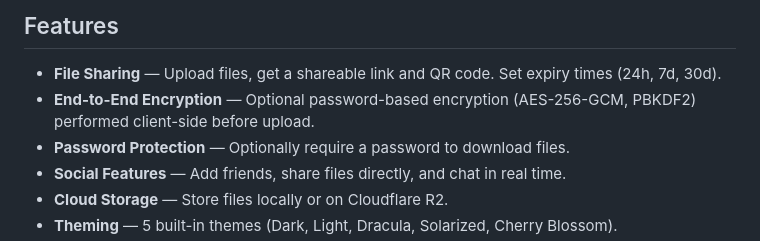
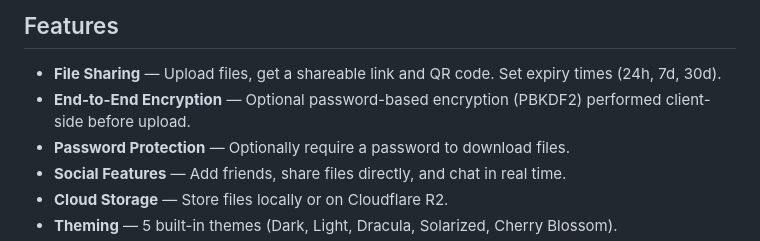
Before and after one commit to cs-ucc-ie/CS3305-2026-Team-9, a Markdown page: README.md, the part around the change. Rendered like a GitHub page.

```diff
--- a/README.md
+++ b/README.md
@@ -5,7 +5,7 @@ A secure file-sharing web application built with Flask. Upload files, generate s
 ## Features
 
 - **File Sharing** — Upload files, get a shareable link and QR code. Set expiry times (24h, 7d, 30d).
-- **End-to-End Encryption** — Optional password-based encryption (AES-256-GCM, PBKDF2) performed client-side before upload.
+- **End-to-End Encryption** — Optional password-based encryption (PBKDF2) performed client-side before upload.
 - **Password Protection** — Optionally require a password to download files.
 - **Social Features** — Add friends, share files directly, and chat in real time.
 - **Cloud Storage** — Store files locally or on Cloudflare R2.
```
